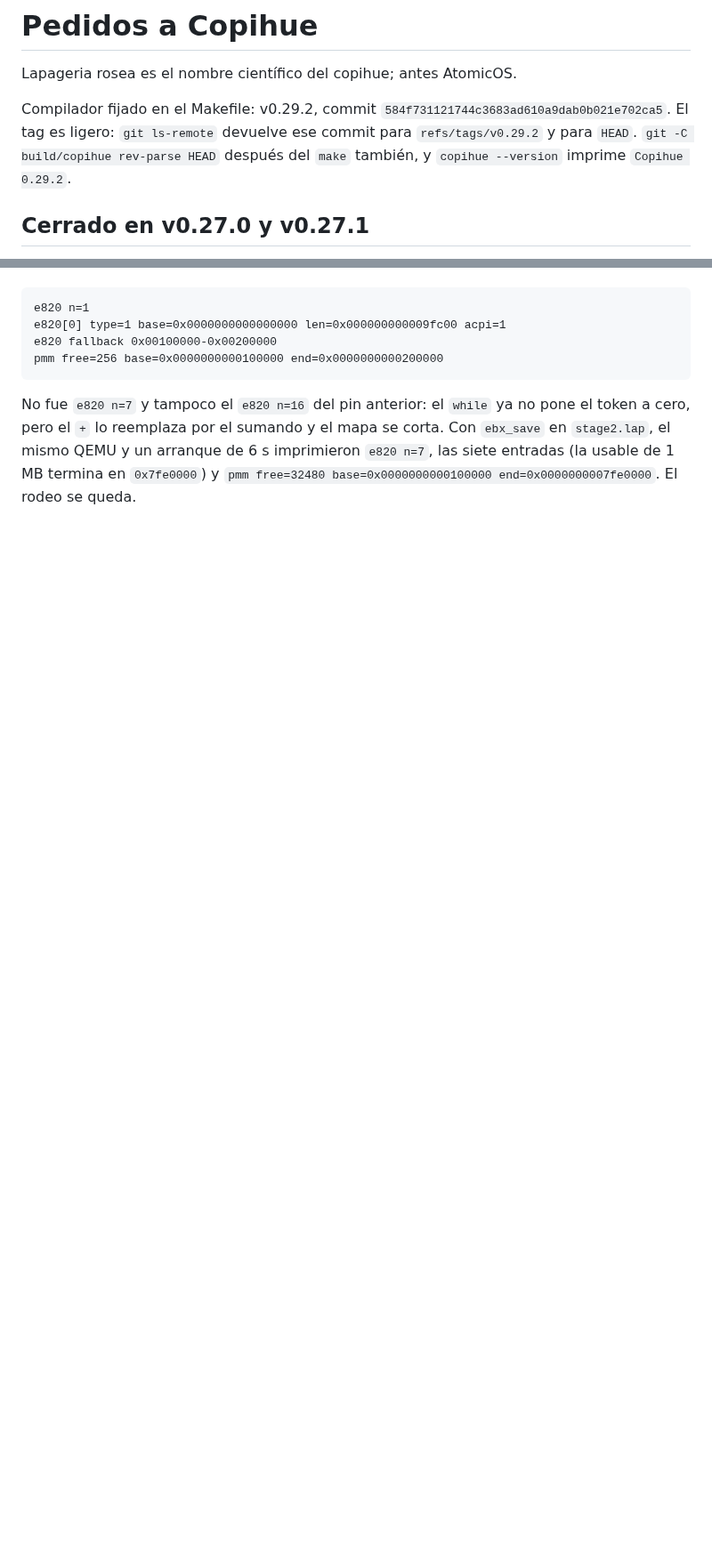
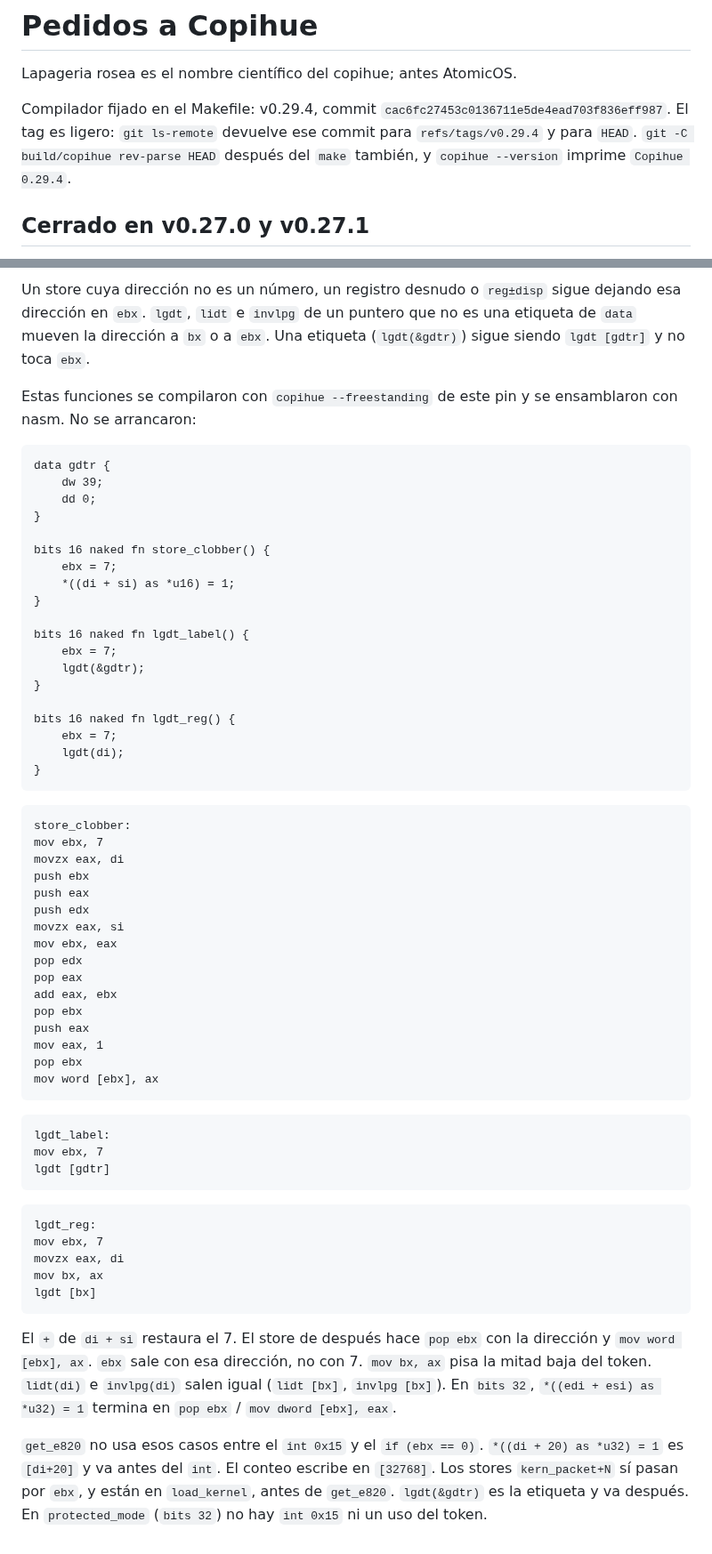
Before and after one commit to ipenas-cl/AtomicOS, a Markdown page: docs/PEDIDOS_COPIHUE.md, 2 parts joined by grey strips. Shown at 89% size. Rendered like a GitHub page; blank space fills up the shorter version.

````diff
--- a/docs/PEDIDOS_COPIHUE.md
+++ b/docs/PEDIDOS_COPIHUE.md
@@ -2,11 +2,11 @@
 
 Lapageria rosea es el nombre científico del copihue; antes AtomicOS.
 
-Compilador fijado en el Makefile: v0.29.2, commit
-`584f731121744c3683ad610a9dab0b021e702ca5`. El tag es ligero: `git
-ls-remote` devuelve ese commit para `refs/tags/v0.29.2` y para
+Compilador fijado en el Makefile: v0.29.4, commit
+`cac6fc27453c0136711e5de4ead703f836eff987`. El tag es ligero: `git
+ls-remote` devuelve ese commit para `refs/tags/v0.29.4` y para
 `HEAD`. `git -C build/copihue rev-parse HEAD` después del `make`
-también, y `copihue --version` imprime `Copihue 0.29.2`.
+también, y `copihue --version` imprime `Copihue 0.29.4`.
 
 ## Cerrado en v0.27.0 y v0.27.1
 
@@ -216,14 +243,76 @@ archivo, código 124). Imprimió una sola entrada y el fallback:
+Un store cuya dirección no es un número, un registro desnudo o
+`reg±disp` sigue dejando esa dirección en `ebx`. `lgdt`, `lidt` e
+`invlpg` de un puntero que no es una etiqueta de `data` mueven la
+dirección a `bx` o a `ebx`. Una etiqueta (`lgdt(&gdtr)`) sigue siendo
+`lgdt [gdtr]` y no toca `ebx`.
+
+Estas funciones se compilaron con `copihue --freestanding` de este pin
+y se ensamblaron con nasm. No se arrancaron:
+
+```copihue
+data gdtr {
+    dw 39;
+    dd 0;
+}
+
+bits 16 naked fn store_clobber() {
+    ebx = 7;
+    *((di + si) as *u16) = 1;
+}
+
+bits 16 naked fn lgdt_label() {
+    ebx = 7;
+    lgdt(&gdtr);
+}
+
+bits 16 naked fn lgdt_reg() {
+    ebx = 7;
+    lgdt(di);
+}
+```
 
 ```
-e820 n=1
-e820[0] type=1 base=0x0000000000000000 len=0x000000000009fc00 acpi=1
-e820 fallback 0x00100000-0x00200000
-pmm free=256 base=0x0000000000100000 end=0x0000000000200000
+store_clobber:
+mov ebx, 7
+movzx eax, di
+push ebx
+push eax
+push edx
+movzx eax, si
+mov ebx, eax
+pop edx
+pop eax
+add eax, ebx
+pop ebx
+push eax
+mov eax, 1
+pop ebx
+mov word [ebx], ax
 ```
 
-No fue `e820 n=7` y tampoco el `e820 n=16` del pin anterior: el
-`while` ya no pone el token a cero, pero el `+` lo reemplaza por el
-sumando y el mapa se corta. Con `ebx_save` en `stage2.lap`, el mismo
-QEMU y un arranque de 6 s imprimieron `e820 n=7`, las siete entradas
-(la usable de 1 MB termina en `0x7fe0000`) y `pmm free=32480
-base=0x0000000000100000 end=0x0000000007fe0000`. El rodeo se queda.
+```
+lgdt_label:
+mov ebx, 7
+lgdt [gdtr]
+```
+
+```
+lgdt_reg:
+mov ebx, 7
+movzx eax, di
+mov bx, ax
+lgdt [bx]
+```
+
+El `+` de `di + si` restaura el 7. El store de después hace `pop ebx`
+con la dirección y `mov word [ebx], ax`. `ebx` sale con esa dirección,
+no con 7. `mov bx, ax` pisa la mitad baja del token. `lidt(di)` e
+`invlpg(di)` salen igual (`lidt [bx]`, `invlpg [bx]`). En `bits 32`,
+`*((edi + esi) as *u32) = 1` termina en `pop ebx` / `mov dword [ebx], eax`.
+
+`get_e820` no usa esos casos entre el `int 0x15` y el `if (ebx == 0)`.
+`*((di + 20) as *u32) = 1` es `[di+20]` y va antes del `int`. El conteo
+escribe en `[32768]`. Los stores `kern_packet+N` sí pasan por `ebx`, y
+están en `load_kernel`, antes de `get_e820`. `lgdt(&gdtr)` es la
+etiqueta y va después. En `protected_mode` (`bits 32`) no hay
+`int 0x15` ni un uso del token.
````
Also changed, not shown: other parts of docs/PEDIDOS_COPIHUE.md (+43 -16 lines), CHANGELOG.md (+18 -18 lines), README.md (+8 -8 lines).
